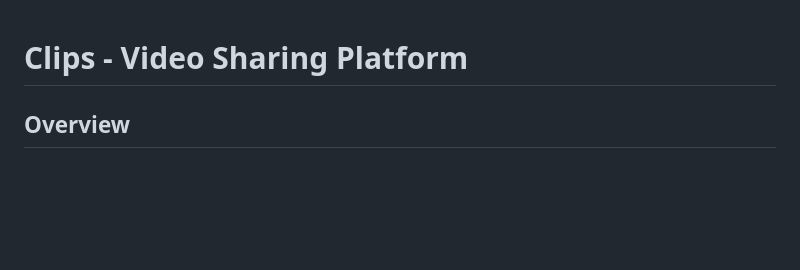
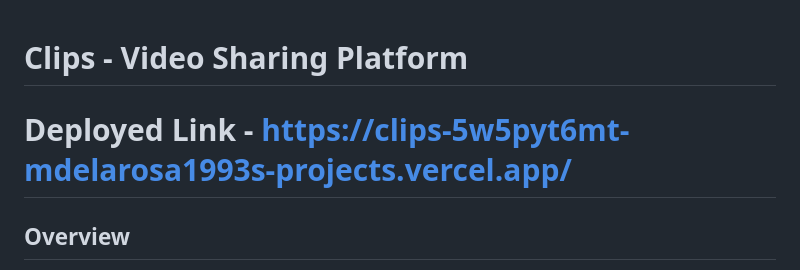
Before and after one commit to MDelarosa1993/Clips, a Markdown page: README.md, the part around the change. Drawn GitHub-style; blank space fills up the shorter version.

Commit message:
Added the deplyed link to the README

```diff
--- a/README.md
+++ b/README.md
@@ -1,4 +1,6 @@
 # Clips - Video Sharing Platform
+
+# Deployed Link - https://clips-5w5pyt6mt-mdelarosa1993s-projects.vercel.app/
 
 ## Overview
 
```
